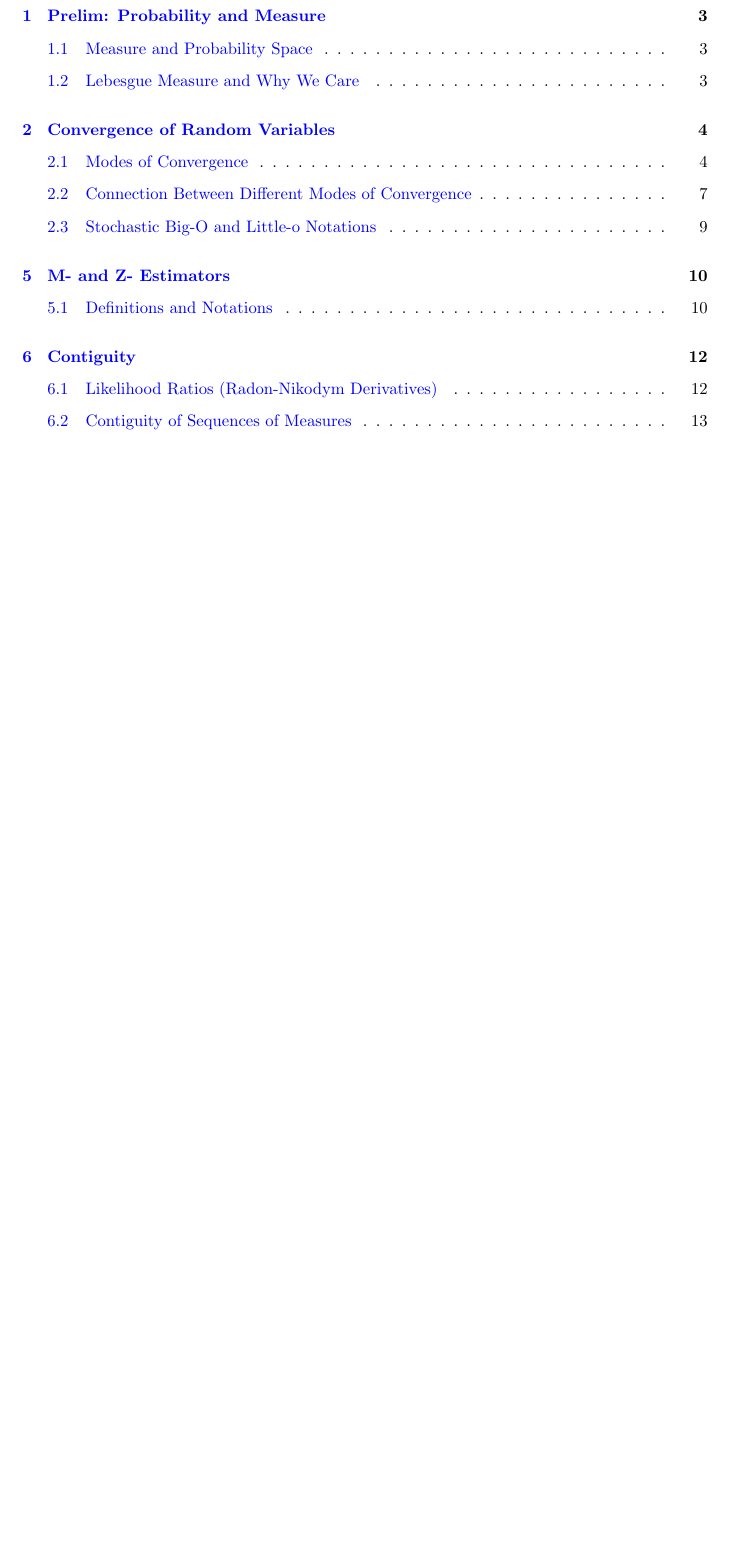
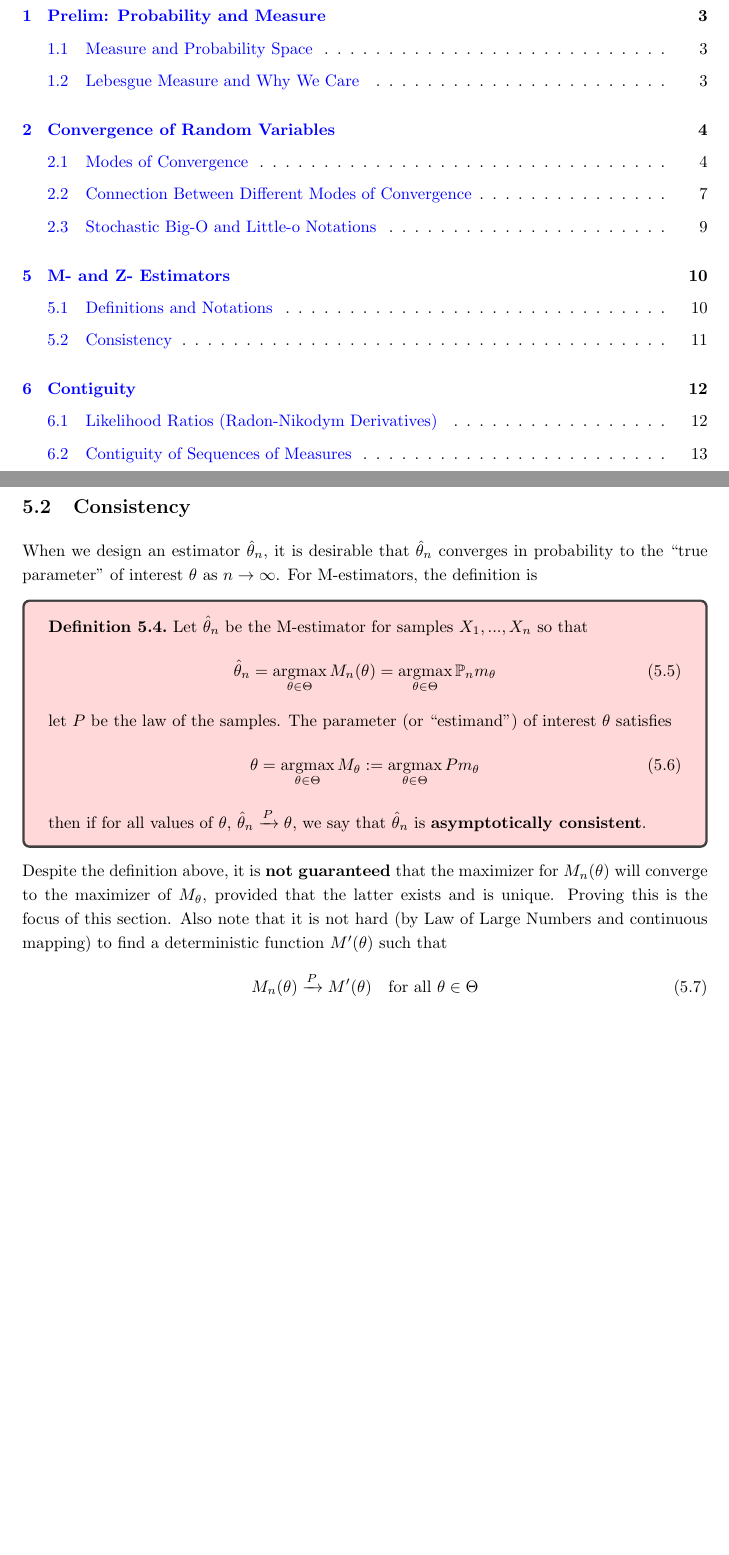
Before and after one commit to listar2000/Asymptotic-Statistics-Notes, a LaTeX document (main.tex): part of page 2 of 14 before the commit and two parts of pages 2 and 11 of 14 after it, the two joined at a grey line, cut so that both start at the same text, the shorter picture padded with empty space. Compiled offline with pdfLaTeX.

Commit message:
06/05 noon

```diff
--- a/main.tex
+++ b/main.tex
@@ -336,6 +333,24 @@ Let $P$ be the law of i.i.d. samples $X_1, ..., X_n$. For a measurable function
     M_n(\theta) = \mathbb{P}_n m_\theta \quad \text{and} \quad \Psi_n(\theta) = \mathbb{P}_n \psi_\theta
 \end{equation}
 Finally, we define the empirical process $\mathbb{G}_n f$ as the centered sums $n^{-1/2} \sum_{i=1}^n \left( f(X_i) - Pf \right)$.
+
+\subsection{Consistency}
+When we design an estimator $\hat \theta_n$, it is desirable that $\hat \theta_n$ converges in probability to the ``true parameter'' of interest $\theta$ as $n \to \infty$. For M-estimators, the definition is
+\begin{definition}
+    Let $\hat \theta_n$ be the M-estimator for samples $X_1, ..., X_n$ so that
+    \begin{equation}
+        \hat \theta_n = \argmax_{\theta \in \Theta} M_n(\theta) = \argmax_{\theta \in \Theta} \mathbb{P}_n m_\theta
+    \end{equation}
+    let $P$ be the law of the samples. The parameter (or ``estimand'') of interest $\theta$ satisfies
+    \begin{equation}
+        \theta = \argmax_{\theta \in \Theta} M_\theta := \argmax_{\theta \in \Theta} P m_\theta
+    \end{equation}
+    then if for all values of $\theta$, $\hat \theta_n \xrightarrow{P} \theta$, we say that $\hat \theta_n$ is \textbf{asymptotically consistent}.
+\end{definition}
+Despite the definition above, it is \textbf{not guaranteed} that the maximizer for $M_n(\theta)$ will converge to the maximizer of $M_\theta$, provided that the latter exists and is unique. Proving this is the focus of this section. Also note that it is not hard (by Law of Large Numbers and continuous mapping) to find a deterministic function $M'(\theta)$ such that
+\begin{equation}
+    M_n(\theta) \xrightarrow{P} M'(\theta) \quad \text{for all } \theta \in \Theta
+\end{equation}
 \newpage
 % ------------------------------------------------------------------------------
 % Chapter 6
```
Also changed, not shown: main.tex (7 more changed lines).
